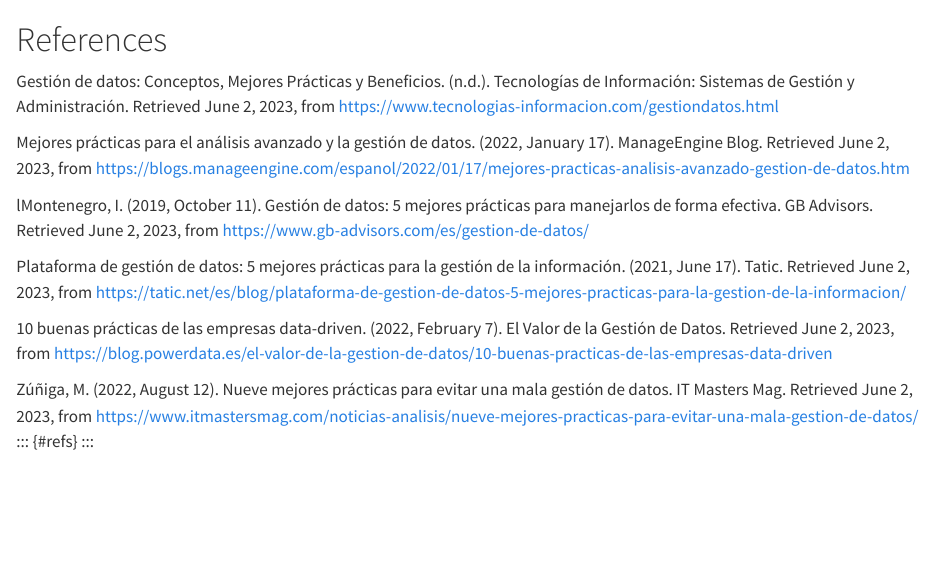
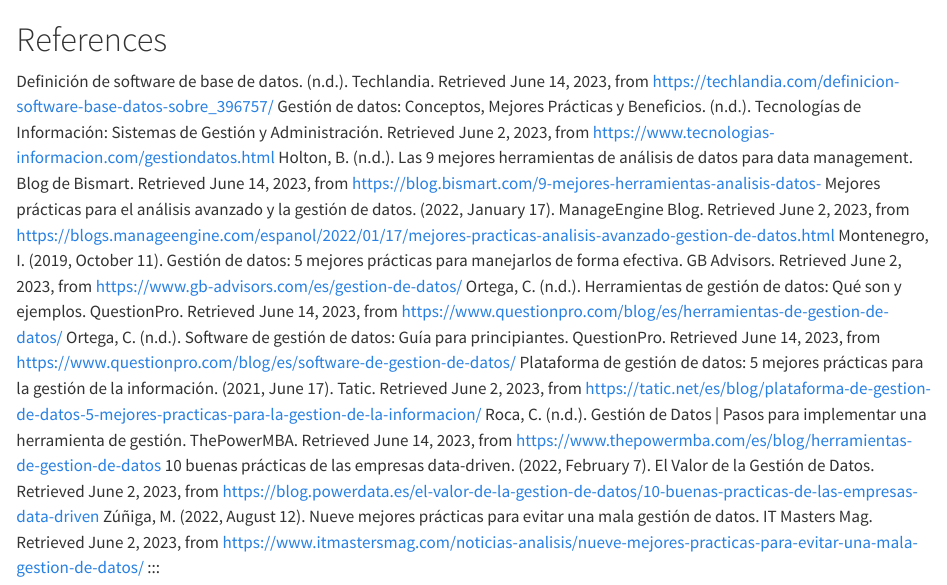
Before and after one commit to jennycheco/emprendimiento_book, a Quarto document (references.qmd): the page in a window 1100 px wide, from its top. Rendered offline with R 4.5, knitr and Pandoc in place of Quarto, with nearby package versions.

Commit message:
Update references.qmd

```diff
--- a/references.qmd
+++ b/references.qmd
@@ -1,15 +1,13 @@
 # References {.unnumbered}
+Definición de software de base de datos. (n.d.). Techlandia. Retrieved June 14, 2023, from https://techlandia.com/definicion-software-base-datos-sobre_396757/
 Gestión de datos: Conceptos, Mejores Prácticas y Beneficios. (n.d.). Tecnologías de Información: Sistemas de Gestión y Administración. Retrieved June 2, 2023, from https://www.tecnologias-informacion.com/gestiondatos.html
-
-
-Mejores prácticas para el análisis avanzado y la gestión de datos. (2022, January 17). ManageEngine Blog. Retrieved June 2, 2023, from https://blogs.manageengine.com/espanol/2022/01/17/mejores-practicas-analisis-avanzado-gestion-de-datos.htm
-
-lMontenegro, I. (2019, October 11). Gestión de datos: 5 mejores prácticas para manejarlos de forma efectiva. GB Advisors. Retrieved June 2, 2023, from https://www.gb-advisors.com/es/gestion-de-datos/
-
+Holton, B. (n.d.). Las 9 mejores herramientas de análisis de datos para data management. Blog de Bismart. Retrieved June 14, 2023, from https://blog.bismart.com/9-mejores-herramientas-analisis-datos-
+Mejores prácticas para el análisis avanzado y la gestión de datos. (2022, January 17). ManageEngine Blog. Retrieved June 2, 2023, from https://blogs.manageengine.com/espanol/2022/01/17/mejores-practicas-analisis-avanzado-gestion-de-datos.html
+Montenegro, I. (2019, October 11). Gestión de datos: 5 mejores prácticas para manejarlos de forma efectiva. GB Advisors. Retrieved June 2, 2023, from https://www.gb-advisors.com/es/gestion-de-datos/
+Ortega, C. (n.d.). Herramientas de gestión de datos: Qué son y ejemplos. QuestionPro. Retrieved June 14, 2023, from https://www.questionpro.com/blog/es/herramientas-de-gestion-de-datos/
+Ortega, C. (n.d.). Software de gestión de datos: Guía para principiantes. QuestionPro. Retrieved June 14, 2023, from https://www.questionpro.com/blog/es/software-de-gestion-de-datos/
 Plataforma de gestión de datos: 5 mejores prácticas para la gestión de la información. (2021, June 17). Tatic. Retrieved June 2, 2023, from https://tatic.net/es/blog/plataforma-de-gestion-de-datos-5-mejores-practicas-para-la-gestion-de-la-informacion/
-
+Roca, C. (n.d.). Gestión de Datos | Pasos para implementar una herramienta de gestión. ThePowerMBA. Retrieved June 14, 2023, from https://www.thepowermba.com/es/blog/herramientas-de-gestion-de-datos
 10 buenas prácticas de las empresas data-driven. (2022, February 7). El Valor de la Gestión de Datos. Retrieved June 2, 2023, from https://blog.powerdata.es/el-valor-de-la-gestion-de-datos/10-buenas-practicas-de-las-empresas-data-driven
-
 Zúñiga, M. (2022, August 12). Nueve mejores prácticas para evitar una mala gestión de datos. IT Masters Mag. Retrieved June 2, 2023, from https://www.itmastersmag.com/noticias-analisis/nueve-mejores-practicas-para-evitar-una-mala-gestion-de-datos/
-::: {#refs}
 :::
```
